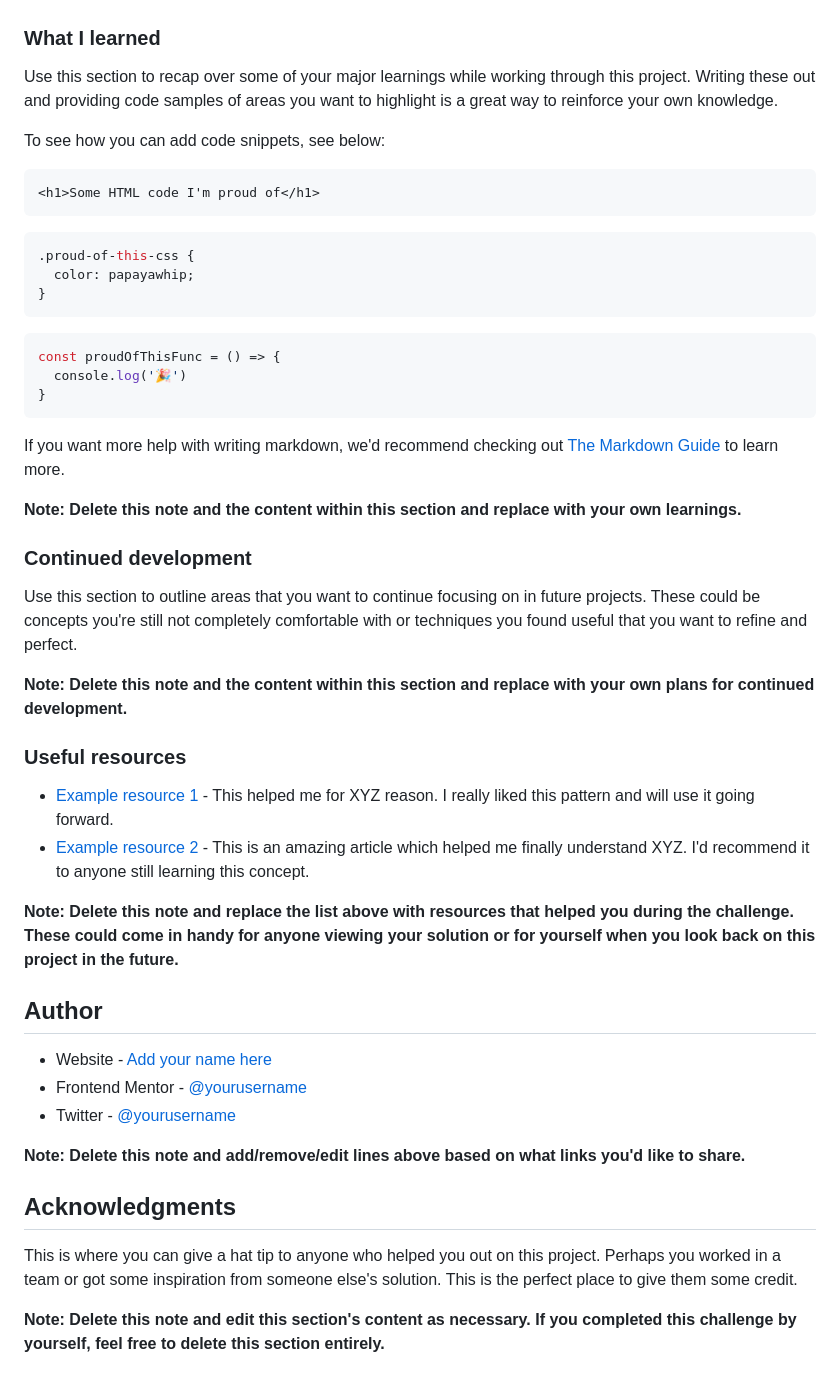
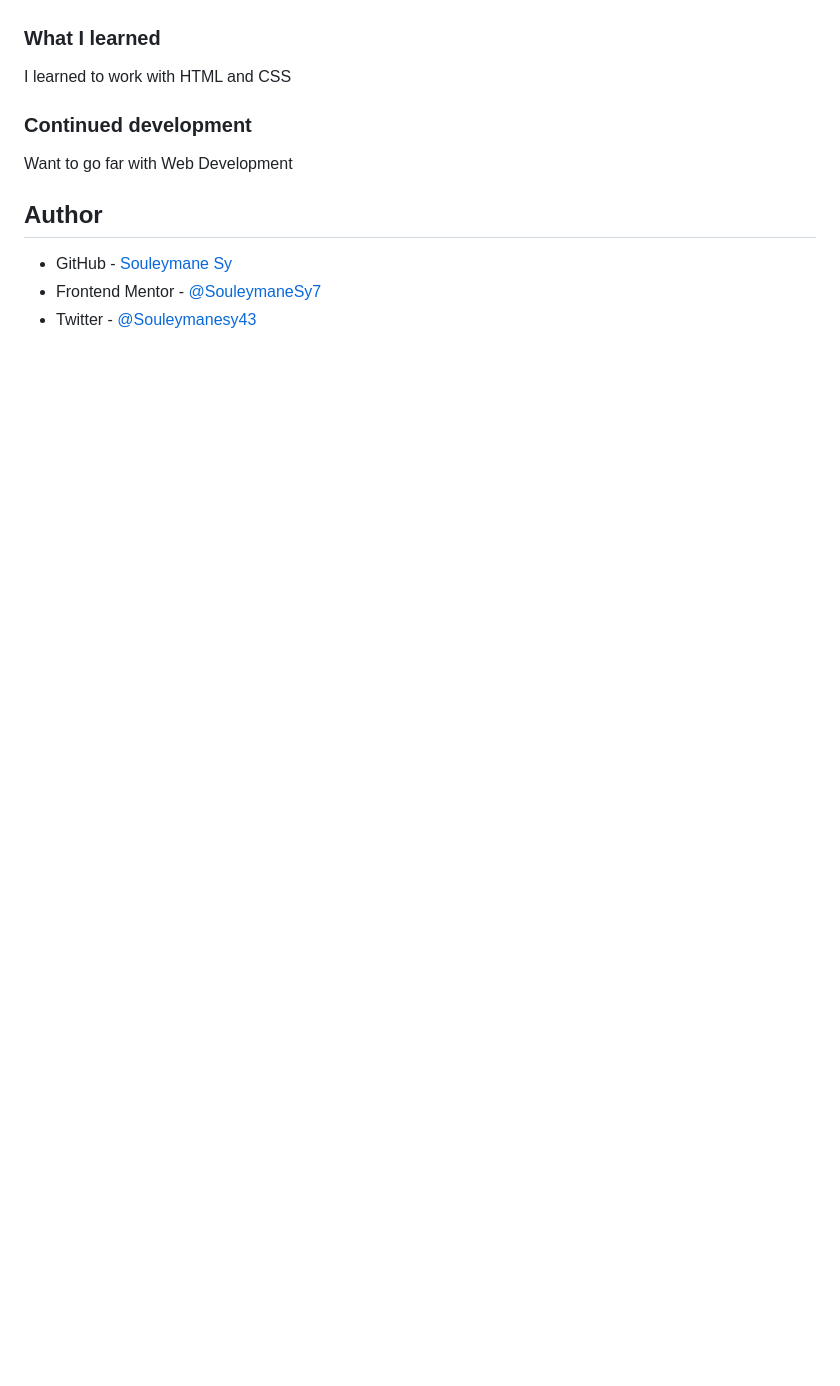
Before and after one commit to SouleymaneSy7/Intro-section-with-dropdown-navigation, a Markdown page: README-template.md, the part around the change printed below. GitHub-like rendering; blank space fills up the shorter version.

````diff
--- a/README-template.md
+++ b/README-template.md
@@ -62,51 +49,15 @@ Then crop/optimize/edit your image however you like, add it to your project, and
 
 ### What I learned
 
-Use this section to recap over some of your major learnings while working through this project. Writing these out and providing code samples of areas you want to highlight is a great way to reinforce your own knowledge.
-
-To see how you can add code snippets, see below:
-
-```html
-<h1>Some HTML code I'm proud of</h1>
-```
-```css
-.proud-of-this-css {
-  color: papayawhip;
-}
-```
-```js
-const proudOfThisFunc = () => {
-  console.log('🎉')
-}
-```
-
-If you want more help with writing markdown, we'd recommend checking out [The Markdown Guide](https://www.markdownguide.org/) to learn more.
-
-**Note: Delete this note and the content within this section and replace with your own learnings.**
+I learned to work with HTML and CSS
 
 ### Continued development
 
-Use this section to outline areas that you want to continue focusing on in future projects. These could be concepts you're still not completely comfortable with or techniques you found useful that you want to refine and perfect.
+Want to go far with Web Development
 
-**Note: Delete this note and the content within this section and replace with your own plans for continued development.**
-
-### Useful resources
-
-- [Example resource 1](https://www.example.com) - This helped me for XYZ reason. I really liked this pattern and will use it going forward.
-- [Example resource 2](https://www.example.com) - This is an amazing article which helped me finally understand XYZ. I'd recommend it to anyone still learning this concept.
-
-**Note: Delete this note and replace the list above with resources that helped you during the challenge. These could come in handy for anyone viewing your solution or for yourself when you look back on this project in the future.**
 
 ## Author
 
-- Website - [Add your name here](https://www.your-site.com)
-- Frontend Mentor - [@yourusername](https://www.frontendmentor.io/profile/yourusername)
-- Twitter - [@yourusername](https://www.twitter.com/yourusername)
-
-**Note: Delete this note and add/remove/edit lines above based on what links you'd like to share.**
-
-## Acknowledgments
-
-This is where you can give a hat tip to anyone who helped you out on this project. Perhaps you worked in a team or got some inspiration from someone else's solution. This is the perfect place to give them some credit.
-
-**Note: Delete this note and edit this section's content as necessary. If you completed this challenge by yourself, feel free to delete this section entirely.**
+- GitHub - [Souleymane Sy](https://github.com/SouleymaneSy7)
+- Frontend Mentor - [@SouleymaneSy7](https://www.frontendmentor.io/profile/SouleymaneSy7)
+- Twitter - [@Souleymanesy43](https://twitter.com/Souleymanesy43)
````
Also changed, not shown: other parts of README-template.md (+15 -28 lines), images/Laptop.png (added), images/Mobile-Toggle-Menu.png (added), images/Mobile.png (added), images/Tablet.png (added), 3 other files.
